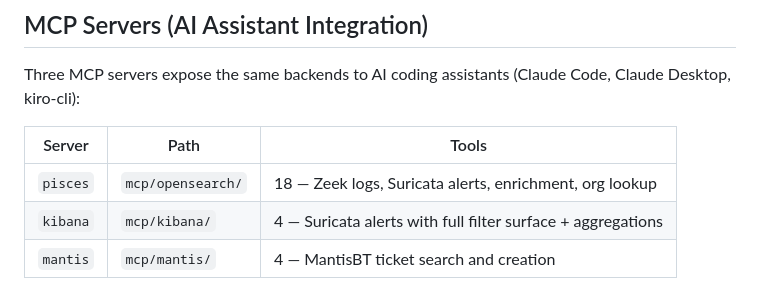
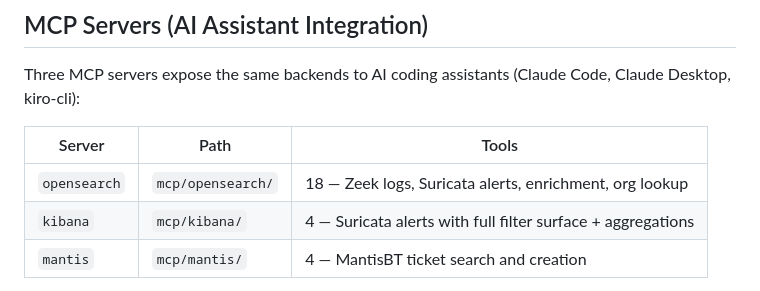
Before and after one commit to liamadale/pisces-scripts, a Markdown page: README.md, the part around the change. Rendered like a GitHub page.

```diff
--- a/README.md
+++ b/README.md
@@ -153,7 +153,7 @@ Three MCP servers expose the same backends to AI coding assistants (Claude Code,
 
 | Server | Path | Tools |
 |---|---|---|
-| `pisces` | `mcp/opensearch/` | 18 — Zeek logs, Suricata alerts, enrichment, org lookup |
+| `opensearch` | `mcp/opensearch/` | 18 — Zeek logs, Suricata alerts, enrichment, org lookup |
 | `kibana` | `mcp/kibana/` | 4 — Suricata alerts with full filter surface + aggregations |
 | `mantis` | `mcp/mantis/` | 4 — MantisBT ticket search and creation |
 
```
Also changed, not shown: docs/mcp-servers.md (+12 -12 lines).
